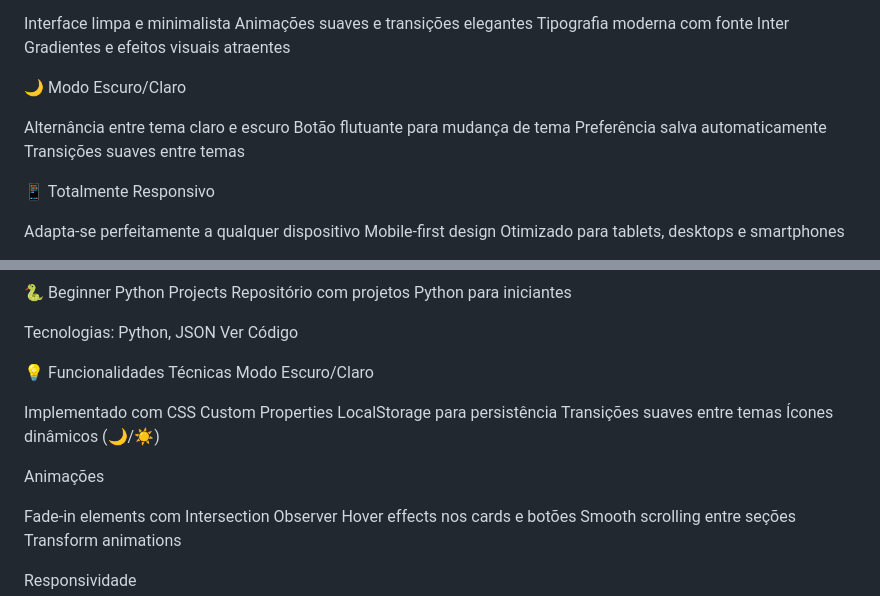
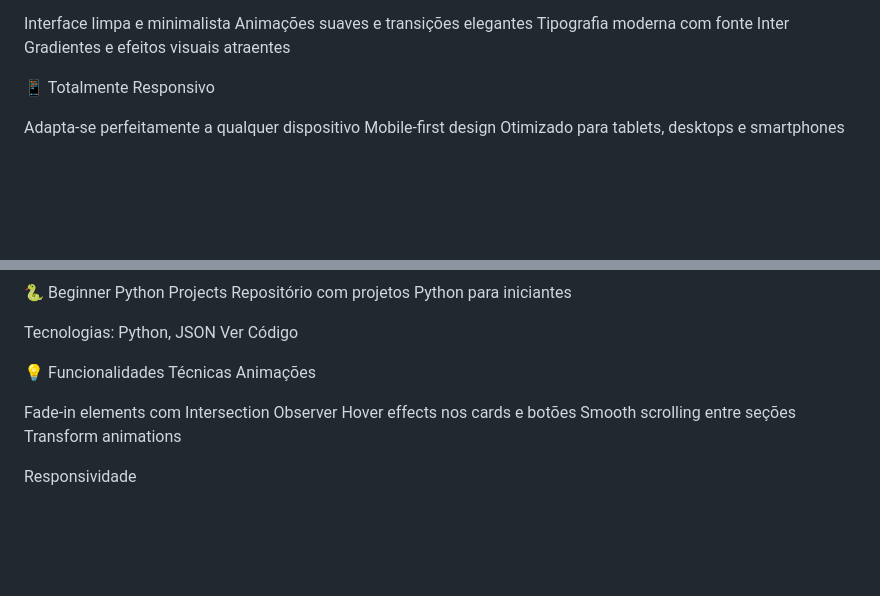
Before and after one commit to marcelotorres1982/marcelotorres1982.github.io, a Markdown page: README.md, 2 parts joined by grey strips. Rendered like a GitHub page; blank space fills up the shorter version.

Commit message:
docs: remover modo claro/escuro

```diff
--- a/README.md
+++ b/README.md
@@ -10,13 +10,6 @@ Interface limpa e minimalista
 Animações suaves e transições elegantes
 Tipografia moderna com fonte Inter
 Gradientes e efeitos visuais atraentes
-
-🌙 Modo Escuro/Claro
-
-Alternância entre tema claro e escuro
-Botão flutuante para mudança de tema
-Preferência salva automaticamente
-Transições suaves entre temas
 
 📱 Totalmente Responsivo
 
@@ -106,13 +99,6 @@ Tecnologias: Python, JSON
 Ver Código
 
 💡 Funcionalidades Técnicas
-Modo Escuro/Claro
-
-Implementado com CSS Custom Properties
-LocalStorage para persistência
-Transições suaves entre temas
-Ícones dinâmicos (🌙/☀️)
-
 Animações
 
 Fade-in elements com Intersection Observer
```
